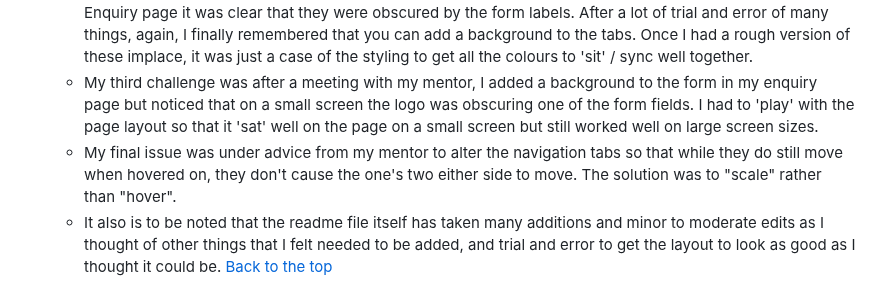
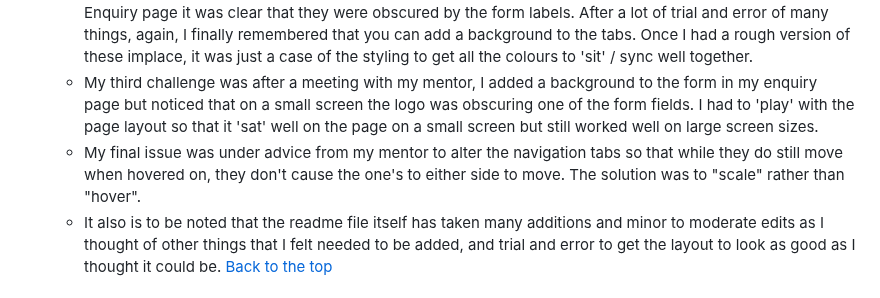
Before and after one commit to Richard-L4/the-majors, a Markdown page: README.md, the part around the change. Rendered like a GitHub page.

Commit message:
typo fixed

```diff
--- a/README.md
+++ b/README.md
@@ -158,7 +158,7 @@ Here is a list of all the content in the project with detailed descriptions as t
     - The first big problem and eventual 'penny drop' moment I had was with Bootstrap containers. I had spent all day trying to get what I thought to be a good "GRID" that would be highly responsive to work correctly with no success. Eventually, I finally realised it was a CONTAINER not a GRID that I needed, and with a bit of trial and error was able to get the desired outcome I wanted.
     - My second challenge was during testing. I noticed that the links on the navigation bar were just the words themselves, which I thought looked good against the backdrop of the image. However, when I checked the Enquiry page it was clear that they were obscured by the form labels. After a lot of trial and error of many things, again, I finally remembered that you can add a background to the tabs. Once I had a rough version of these implace, it was just a case of the styling to get all the colours to 'sit' / sync well together.
     - My third challenge was after a meeting with my mentor, I added a background to the form in my enquiry page but noticed that on a small screen the logo was obscuring one of the form fields. I had to 'play' with the page layout so that it 'sat' well on the page on a small screen but still worked well on large screen sizes.
-    - My final issue was under advice from my mentor to alter the navigation tabs so that while they do still move when hovered on, they don't cause the one's two either side to move. The solution was to "scale" rather than "hover".
+    - My final issue was under advice from my mentor to alter the navigation tabs so that while they do still move when hovered on, they don't cause the one's to either side to move. The solution was to "scale" rather than "hover".
     - It also is to be noted that the readme file itself has taken many additions and minor to moderate edits as I thought of other things that I felt needed to be added, and trial and error to get the layout to look as good as I thought it could be.
 [Back to the top](#the-majors)
 ## Features
```
